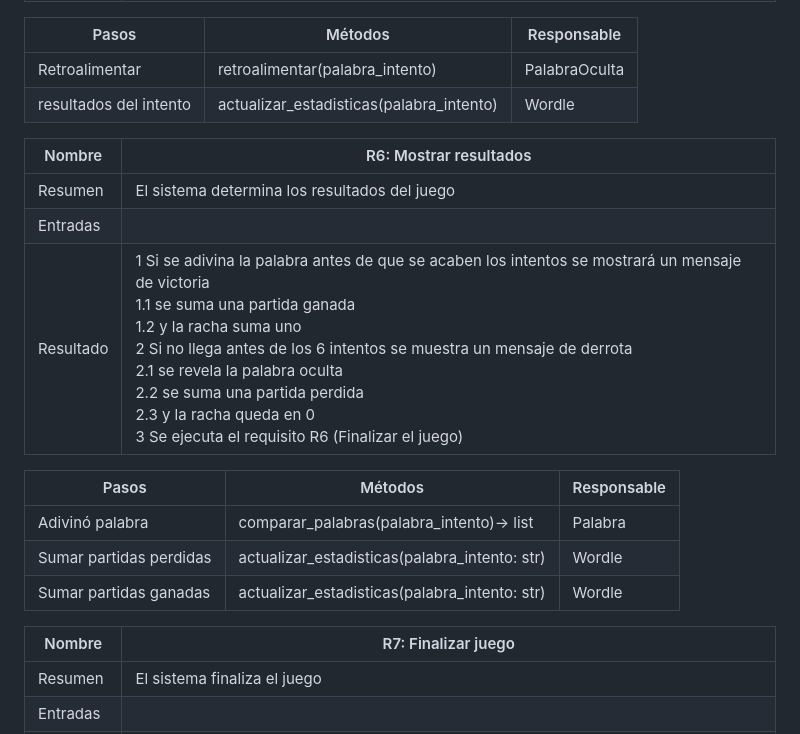
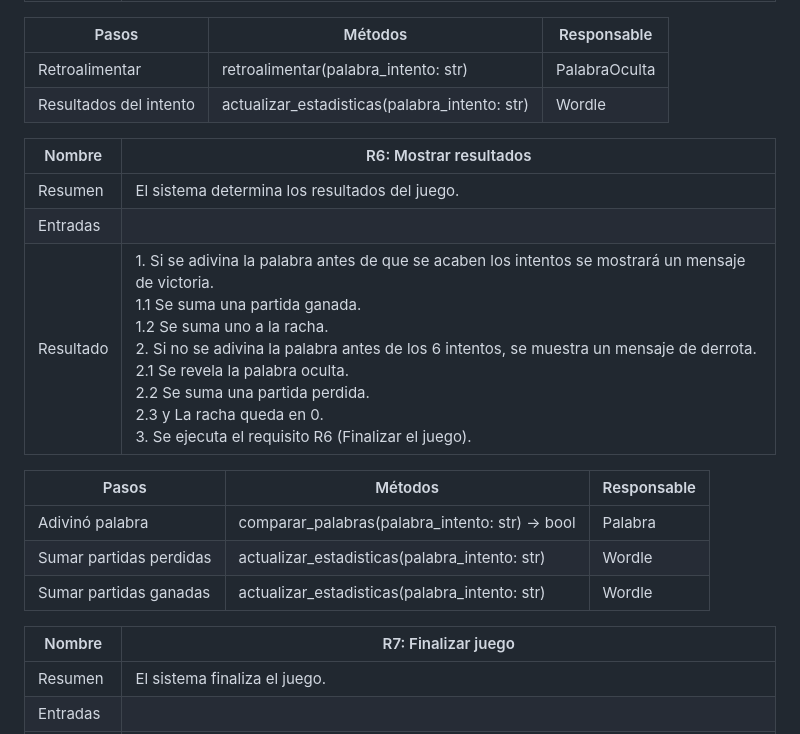
Before and after one commit to VictorVidal12/Proyecto_Wordle_G63-3, a Markdown page: README.md, the part around the change printed below. Rendered like a GitHub page.

```diff
--- a/README.md
+++ b/README.md
@@ -79,24 +79,24 @@ https://www.figma.com/proto/fI06NkyY1qP9jk2nMZlaAr/Wordle_G3-3?type=design&node-
 
 | Pasos             | Métodos                         | Responsable |
 |-------------------|---------------------------------|-------------|
-| Retroalimentar    | retroalimentar(palabra_intento) | PalabraOculta     |
-| resultados del intento    | actualizar_estadisticas(palabra_intento) | Wordle     |
+| Retroalimentar    | retroalimentar(palabra_intento: str) | PalabraOculta     |
+| Resultados del intento    | actualizar_estadisticas(palabra_intento: str) | Wordle     |
 
 
 | Nombre    | R6: Mostrar resultados                                                                                                                                                                                                                                                            |
 |-----------|-----------------------------------------------------------------------------------------------------------------------------------------------------------------------------------------------------------------------------------------------------------------------------------|
-| Resumen   | El sistema  determina los resultados del juego                                                                                                                                                                                                                                    |
+| Resumen   | El sistema  determina los resultados del juego.                                                                                                                                                                                                                                    |
 | Entradas  |                                                                                                                                                                                                                                                                                   |
-| Resultado | 1 Si se adivina la palabra antes de que se acaben los intentos se mostrará un mensaje de victoria <br/> 1.1 se suma una partida ganada <br/> 1.2 y la racha suma uno <br/> 2 Si no llega antes de los 6 intentos se muestra un mensaje de derrota <br/> 2.1 se revela la palabra oculta <br/> 2.2 se suma una partida perdida <br/>2.3 y la racha queda en 0 <br/> 3 Se ejecuta el requisito R6 (Finalizar el juego) |
+| Resultado | 1. Si se adivina la palabra antes de que se acaben los intentos se mostrará un mensaje de victoria. <br/> 1.1 Se suma una partida ganada. <br/> 1.2 Se suma uno a la racha. <br/> 2. Si no se adivina la palabra antes de los 6 intentos, se muestra un mensaje de derrota. <br/> 2.1 Se revela la palabra oculta. <br/> 2.2 Se suma una partida perdida. <br/>2.3 y La racha queda en 0. <br/> 3. Se ejecuta el requisito R6 (Finalizar el juego). |
 
 | Pasos           | Métodos                                   | Responsable |
 |-----------------|-------------------------------------------|-------------|
-| Adivinó palabra | comparar_palabras(palabra_intento)-> list | Palabra     |
+| Adivinó palabra | comparar_palabras(palabra_intento: str) -> bool | Palabra     |
 | Sumar partidas perdidas | actualizar_estadisticas(palabra_intento: str)| Wordle    |
 | Sumar partidas ganadas | actualizar_estadisticas(palabra_intento: str)| Wordle    |
 
 
 | Nombre    | R7: Finalizar juego                                                                                                                                                                                                                                                                    |
 |-----------|----------------------------------------------------------------------------------------------------------------------------------------------------------------------------------------------------------------------------------------------------------------------------------------|
-| Resumen   | El sistema  finaliza el juego                                                                                                                                                                                                                                                          |
+| Resumen   | El sistema  finaliza el juego.                                                                                                                                                                                                                                                         |
 | Entradas  |                                                                                                                                                                                                                                                                                        |
```
Also changed, not shown: other parts of README.md (+21 -21 lines).
